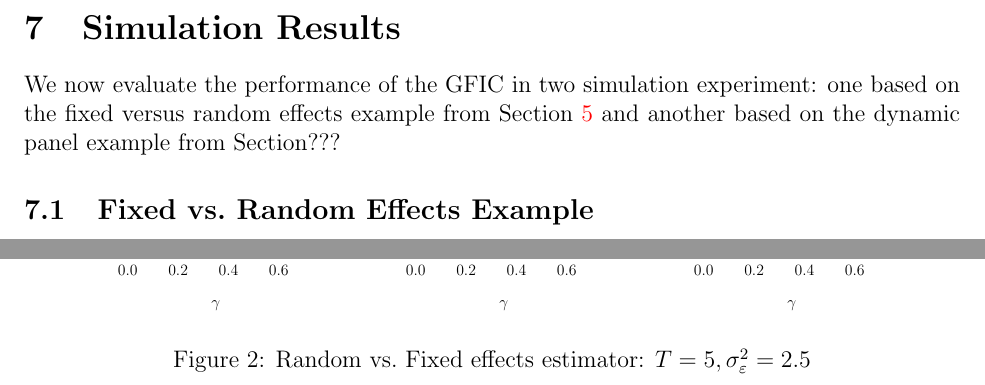
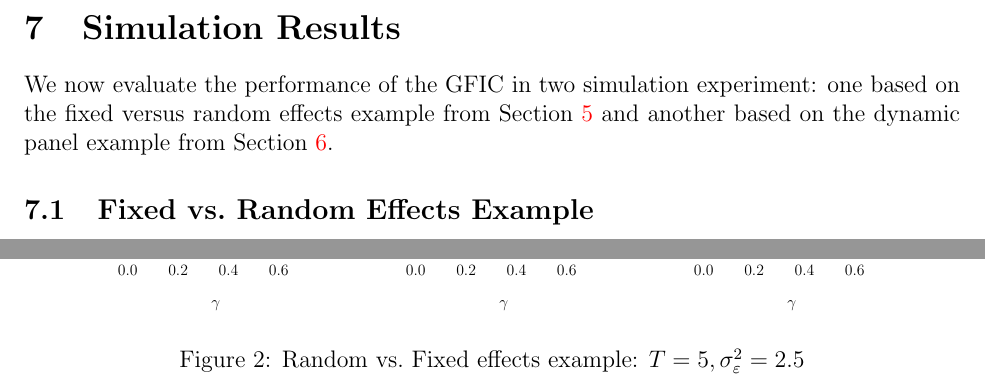
Before and after one commit to fditraglia/gfic, a LaTeX paper (main.tex, which reads simulation_study.tex): two parts of pages 20 and 26 of 33 before the commit and two parts of pages 20 and 26 of 32 after it, joined at a grey line, cut so that both start at the same text. Compiled offline with pdfLaTeX.

Commit message:
small tweaks

```diff
--- a/simulation_study.tex
+++ b/simulation_study.tex
@@ -1,7 +1,7 @@
 %!TEX root = main.tex
 \section{Simulation Results}
 \label{sec:simulation}
-We now evaluate the performance of the GFIC in two simulation experiment: one based on the fixed versus random effects example from Section \ref{sec:REvsFE} and another based on the dynamic panel example from Section???
+We now evaluate the performance of the GFIC in two simulation experiment: one based on the fixed versus random effects example from Section \ref{sec:REvsFE} and another based on the dynamic panel example from Section \ref{sec:panel}.
 
 \subsection{Fixed vs.\ Random Effects Example}
 We employ a simulation design similar to that used by \cite{GuggenbergerRE}, namely
@@ -52,7 +52,7 @@ Additional simulation results are available upon request.
 \begin{figure}[h]
   \centering
   \input{./REvsFE/SimPlots/T=5/RMSE_coarse_rho_relative_all_v2_5.tex}
-  \caption{Random vs.\ Fixed effects estimator: $T=5, \sigma_{\varepsilon}^2 = 2.5$}
+  \caption{Random vs.\ Fixed effects example: $T=5, \sigma_{\varepsilon}^2 = 2.5$}
   \label{fig:REvsFE_T5}
 \end{figure}
 
```
Also changed, not shown: main.tex (+0 -1 lines), simulation_study.tex (2 more changed lines).
